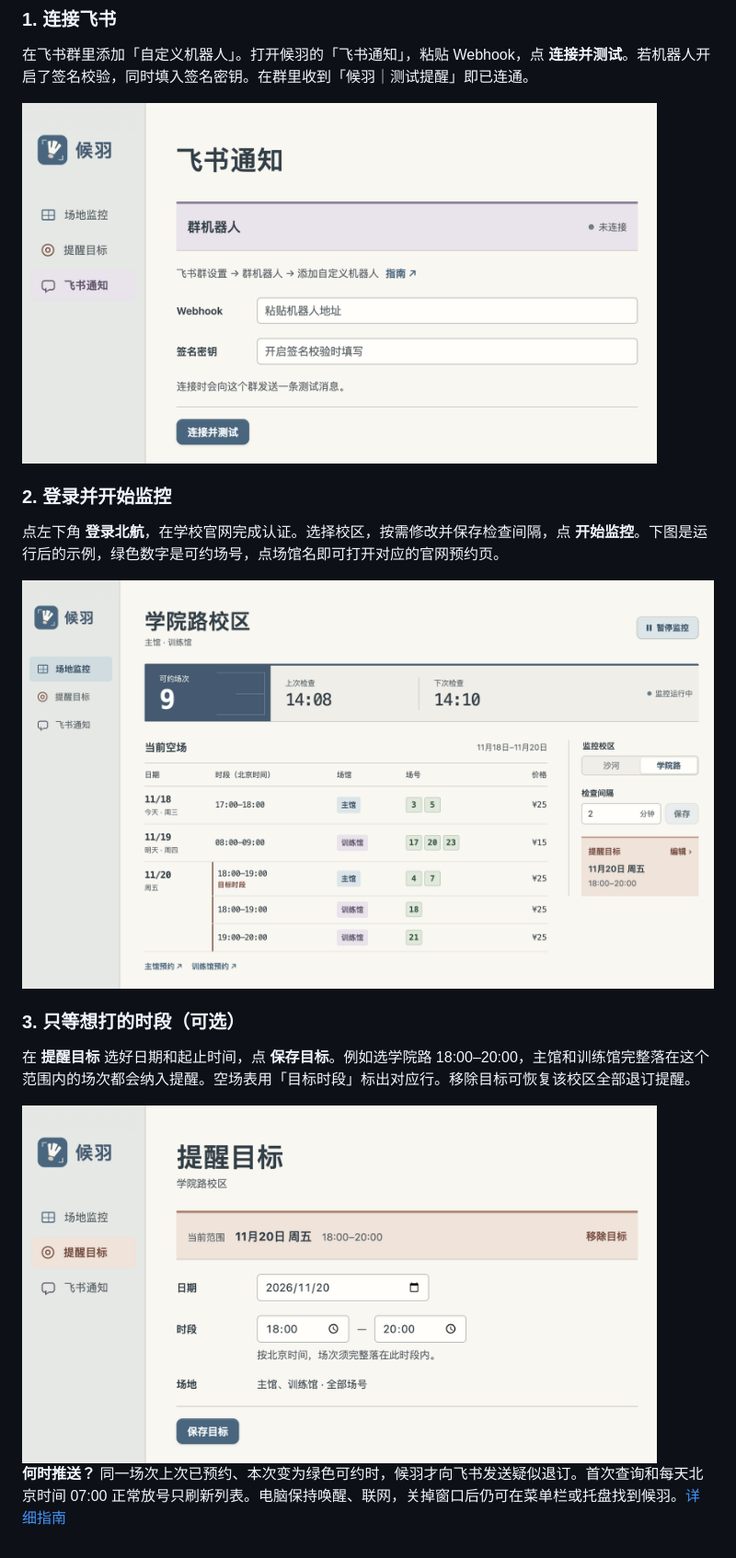
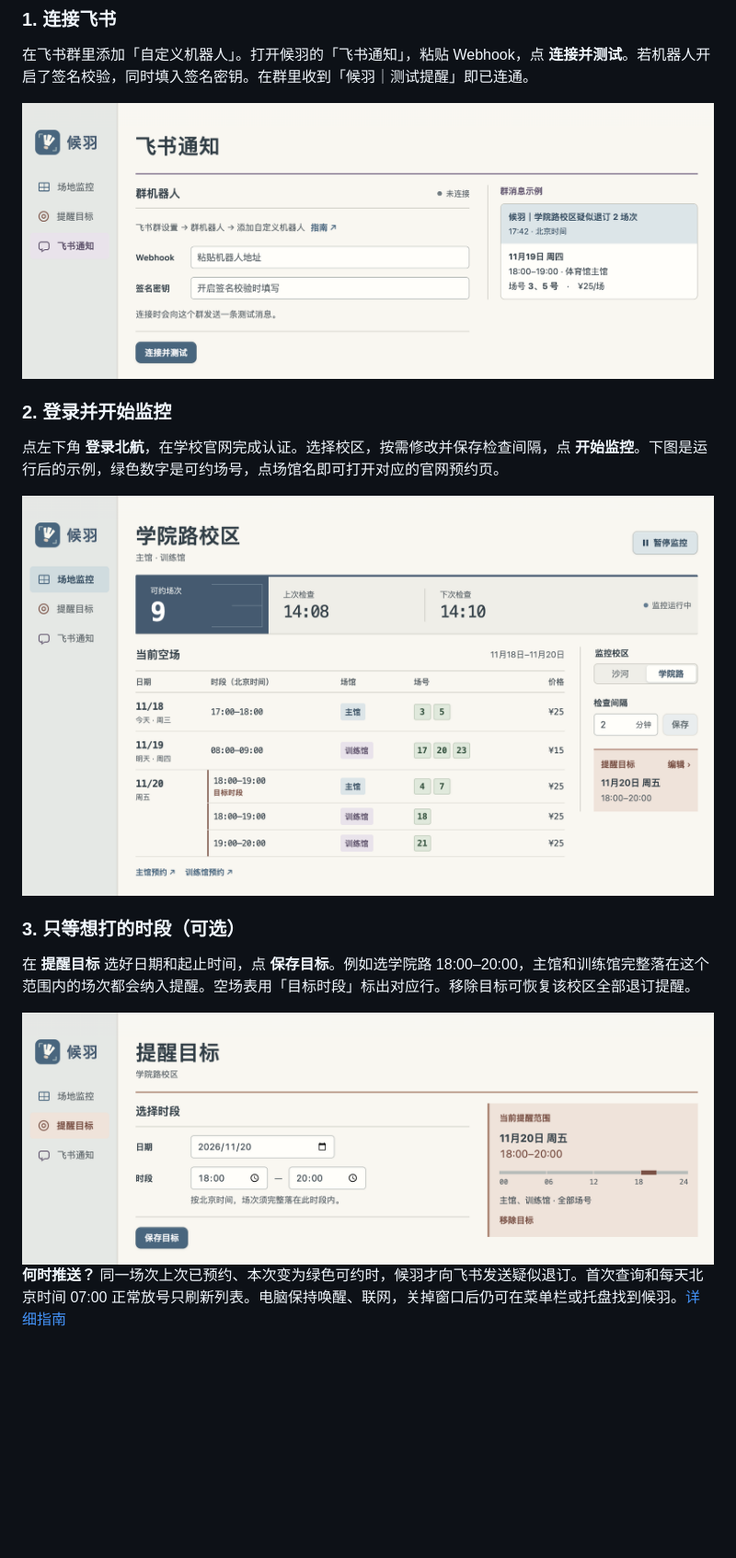
Before and after one commit to squarezier/BUAA-Badminton-Court-Detector, a Markdown page: README.md, the part around the change. Shown at 92% size. Rendered like a GitHub page; pictures changed too: docs/feishu.png, docs/monitor.png, docs/target.png; blank space fills up the shorter version.

Commit message:
Bring the schedule, target range and Feishu preview into a compact desktop layout

```diff
--- a/README.md
+++ b/README.md
@@ -19,7 +19,7 @@
 
 在飞书群里添加「自定义机器人」。打开候羽的「飞书通知」，粘贴 Webhook，点 **连接并测试**。若机器人开启了签名校验，同时填入签名密钥。在群里收到「候羽｜测试提醒」即已连通。
 
-<img src="docs/feishu.png" width="690" alt="飞书通知页，包含 Webhook、可选签名密钥和连接并测试按钮">
+<img src="docs/feishu.png" width="840" alt="飞书通知页，左侧连接群机器人，右侧预览群消息示例">
 
 ### 2. 登录并开始监控
 
@@ -34,6 +34,6 @@
 
 在 **提醒目标** 选好日期和起止时间，点 **保存目标**。例如选学院路 18:00–20:00，主馆和训练馆完整落在这个范围内的场次都会纳入提醒。空场表用「目标时段」标出对应行。移除目标可恢复该校区全部退订提醒。
 
-<img src="docs/target.png" width="690" alt="学院路 18:00 到 20:00 的目标，覆盖主馆和训练馆全部场号">
+<img src="docs/target.png" width="840" alt="左侧编辑日期和时段，右侧显示学院路 18:00 到 20:00 的已保存范围和覆盖场馆">
 
 **何时推送？** 同一场次上次已预约、本次变为绿色可约时，候羽才向飞书发送疑似退订。首次查询和每天北京时间 07:00 正常放号只刷新列表。电脑保持唤醒、联网，关掉窗口后仍可在菜单栏或托盘找到候羽。[详细指南](docs/guide.md)
```
Also changed, not shown: docs/monitor-dark.png, 5 other files.
